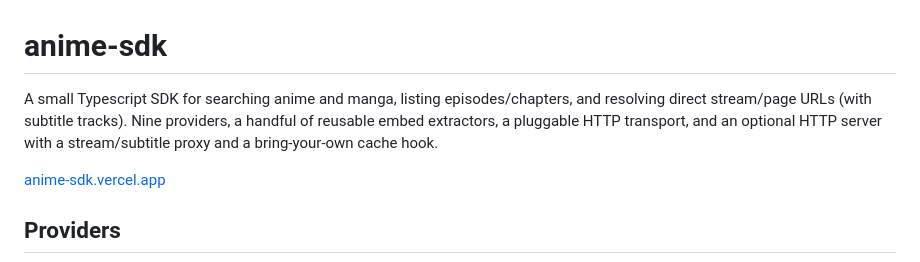
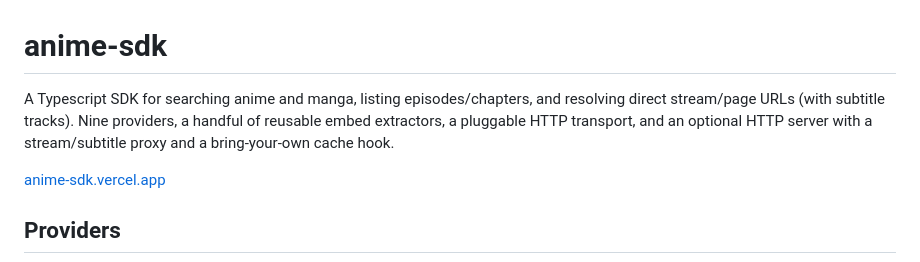
Before and after one commit to Jimmya2007/anime-sdk, a Markdown page: README.md, the part around the change. GitHub-like rendering.

Commit message:
Refine description of anime-sdk in README

```diff
--- a/README.md
+++ b/README.md
@@ -1,6 +1,6 @@
 # anime-sdk
 
-A small Typescript SDK for searching anime and manga, listing episodes/chapters, and resolving direct stream/page URLs (with subtitle tracks). Nine providers, a handful of reusable embed extractors, a pluggable HTTP transport, and an optional HTTP server with a stream/subtitle proxy and a bring-your-own cache hook.
+A Typescript SDK for searching anime and manga, listing episodes/chapters, and resolving direct stream/page URLs (with subtitle tracks). Nine providers, a handful of reusable embed extractors, a pluggable HTTP transport, and an optional HTTP server with a stream/subtitle proxy and a bring-your-own cache hook.
 
 [anime-sdk.vercel.app](https://animesdk.vercel.app/)
 
```
